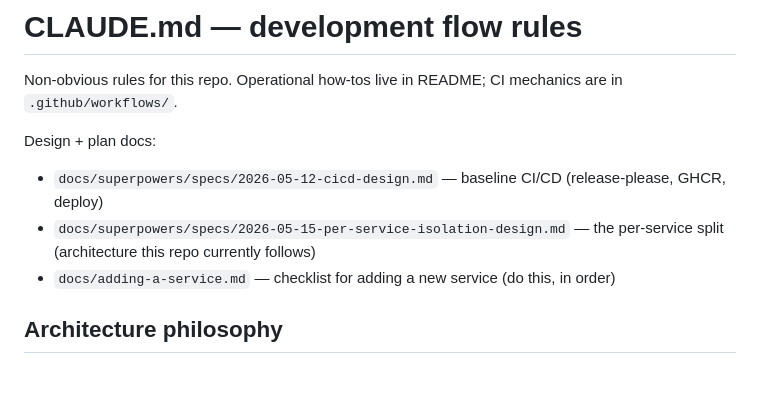
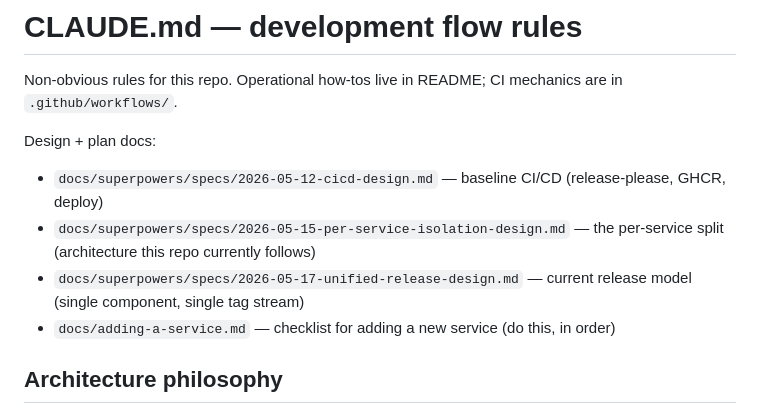
Before and after one commit to bioexperiment-lab-devices/lab-bridge, a Markdown page: CLAUDE.md, the part around the change. Rendered like a GitHub page; blank space fills up the shorter version.

```diff
--- a/CLAUDE.md
+++ b/CLAUDE.md
@@ -5,6 +5,7 @@ Non-obvious rules for this repo. Operational how-tos live in README; CI mechanic
 Design + plan docs:
 - `docs/superpowers/specs/2026-05-12-cicd-design.md` — baseline CI/CD (release-please, GHCR, deploy)
 - `docs/superpowers/specs/2026-05-15-per-service-isolation-design.md` — the per-service split (architecture this repo currently follows)
+- `docs/superpowers/specs/2026-05-17-unified-release-design.md` — current release model (single component, single tag stream)
 - `docs/adding-a-service.md` — checklist for adding a new service (do this, in order)
 
 ## Architecture philosophy
```
Also changed, not shown: README.md (+1 -1 lines), docs/adding-a-service.md (+1 -1 lines).
